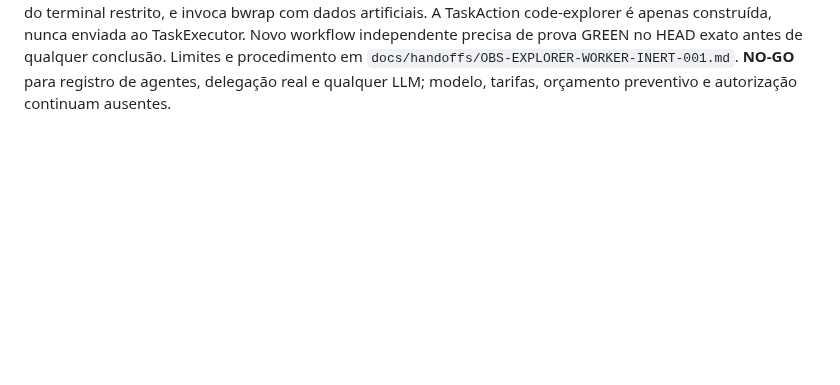
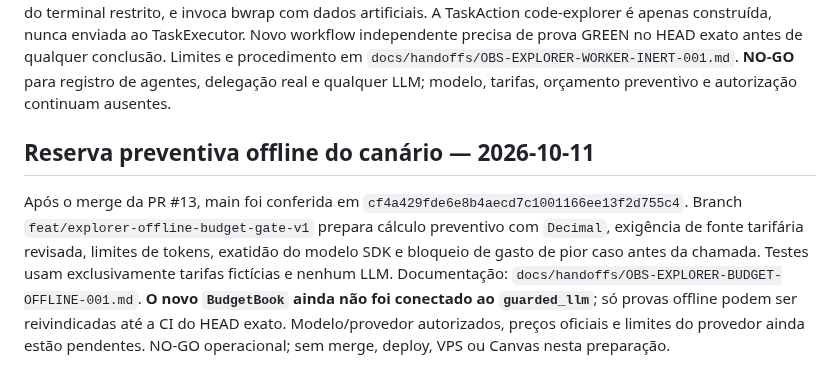
Before and after one commit to OARANHA/observatorio-agents-openhands, a Markdown page: docs/CANONICAL_STATE.md, the part around the change. Drawn GitHub-style; blank space fills up the shorter version.

Commit message:
docs(canary): preserve offline budget gate in canonical state

```diff
--- a/docs/CANONICAL_STATE.md
+++ b/docs/CANONICAL_STATE.md
@@ -113,3 +113,16 @@ de qualquer conclusão. Limites e procedimento em
 `docs/handoffs/OBS-EXPLORER-WORKER-INERT-001.md`.
 **NO-GO** para registro de agentes, delegação real e qualquer LLM;
 modelo, tarifas, orçamento preventivo e autorização continuam ausentes.
+
+## Reserva preventiva offline do canário — 2026-10-11
+
+Após o merge da PR #13, main foi conferida em `cf4a429fde6e8b4aecd7c1001166ee13f2d755c4`.
+Branch `feat/explorer-offline-budget-gate-v1` prepara cálculo preventivo
+com `Decimal`, exigência de fonte tarifária revisada, limites de tokens,
+exatidão do modelo SDK e bloqueio de gasto de pior caso antes da chamada.
+Testes usam exclusivamente tarifas fictícias e nenhum LLM. Documentação:
+`docs/handoffs/OBS-EXPLORER-BUDGET-OFFLINE-001.md`.
+**O novo `BudgetBook` ainda não foi conectado ao `guarded_llm`**; só provas
+offline podem ser reivindicadas até a CI do HEAD exato. Modelo/provedor
+autorizados, preços oficiais e limites do provedor ainda estão pendentes.
+NO-GO operacional; sem merge, deploy, VPS ou Canvas nesta preparação.
```
